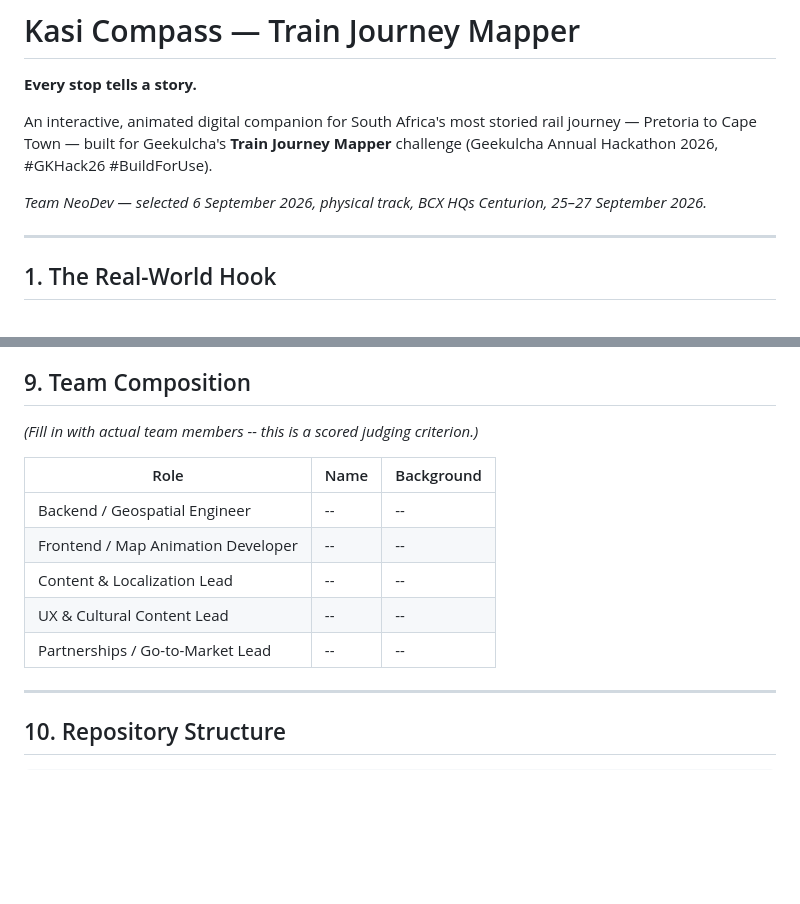
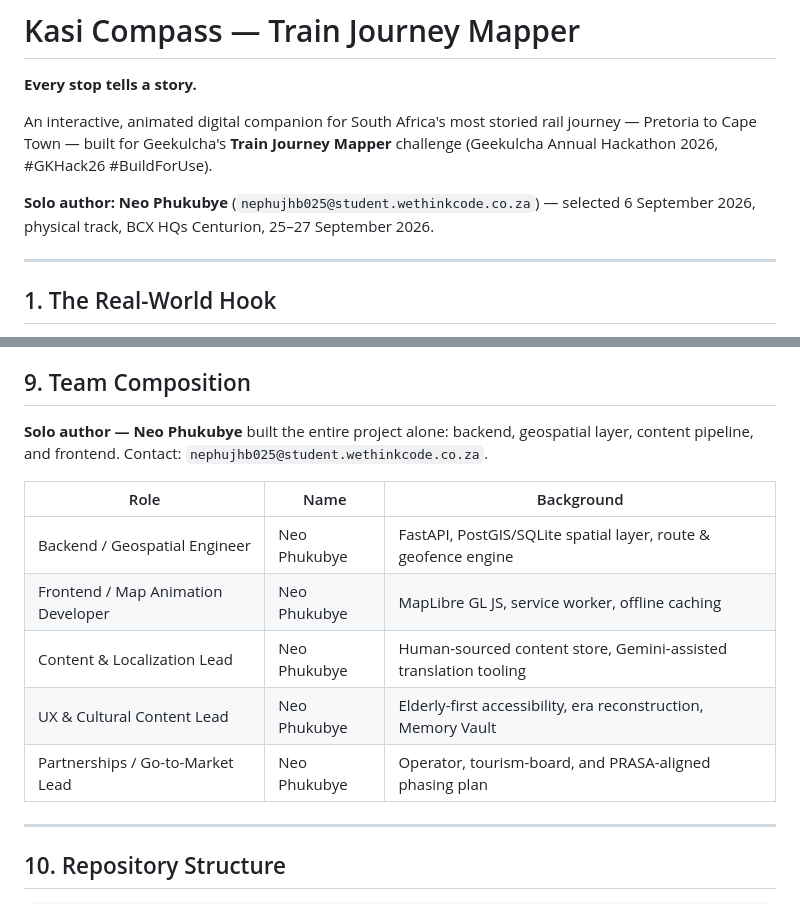
Before and after one commit to NeoPhukubye/Kasi_Compass, a Markdown page: README.md, 2 parts joined by grey strips. GitHub-like rendering; blank space fills up the shorter version.

Commit message:
docs: attribute solo authorship to Neo Phukubye
Fill in the Team Composition table (a scored judging criterion) and add the
author's contact email to the header, replacing the placeholder 'Team NeoDev'
stub.

```diff
--- a/README.md
+++ b/README.md
@@ -4,7 +4,7 @@
 
 An interactive, animated digital companion for South Africa's most storied rail journey — Pretoria to Cape Town — built for Geekulcha's **Train Journey Mapper** challenge (Geekulcha Annual Hackathon 2026, #GKHack26 #BuildForUse).
 
-*Team NeoDev — selected 6 September 2026, physical track, BCX HQs Centurion, 25–27 September 2026.*
+**Solo author: Neo Phukubye** (`nephujhb025@student.wethinkcode.co.za`) — selected 6 September 2026, physical track, BCX HQs Centurion, 25–27 September 2026.
 
 ---
 
@@ -191,15 +191,16 @@ Full task-level detail, owners, and dates: see `planning/Kasi_Compass_WBS.xlsx`.
 
 ## 9. Team Composition
 
-*(Fill in with actual team members -- this is a scored judging criterion.)*
+**Solo author — Neo Phukubye** built the entire project alone: backend, geospatial
+layer, content pipeline, and frontend. Contact: `nephujhb025@student.wethinkcode.co.za`.
 
 | Role | Name | Background |
 |---|---|---|
-| Backend / Geospatial Engineer | -- | -- |
-| Frontend / Map Animation Developer | -- | -- |
-| Content & Localization Lead | -- | -- |
-| UX & Cultural Content Lead | -- | -- |
-| Partnerships / Go-to-Market Lead | -- | -- |
+| Backend / Geospatial Engineer | Neo Phukubye | FastAPI, PostGIS/SQLite spatial layer, route & geofence engine |
+| Frontend / Map Animation Developer | Neo Phukubye | MapLibre GL JS, service worker, offline caching |
+| Content & Localization Lead | Neo Phukubye | Human-sourced content store, Gemini-assisted translation tooling |
+| UX & Cultural Content Lead | Neo Phukubye | Elderly-first accessibility, era reconstruction, Memory Vault |
+| Partnerships / Go-to-Market Lead | Neo Phukubye | Operator, tourism-board, and PRASA-aligned phasing plan |
 
 ---
 
```
